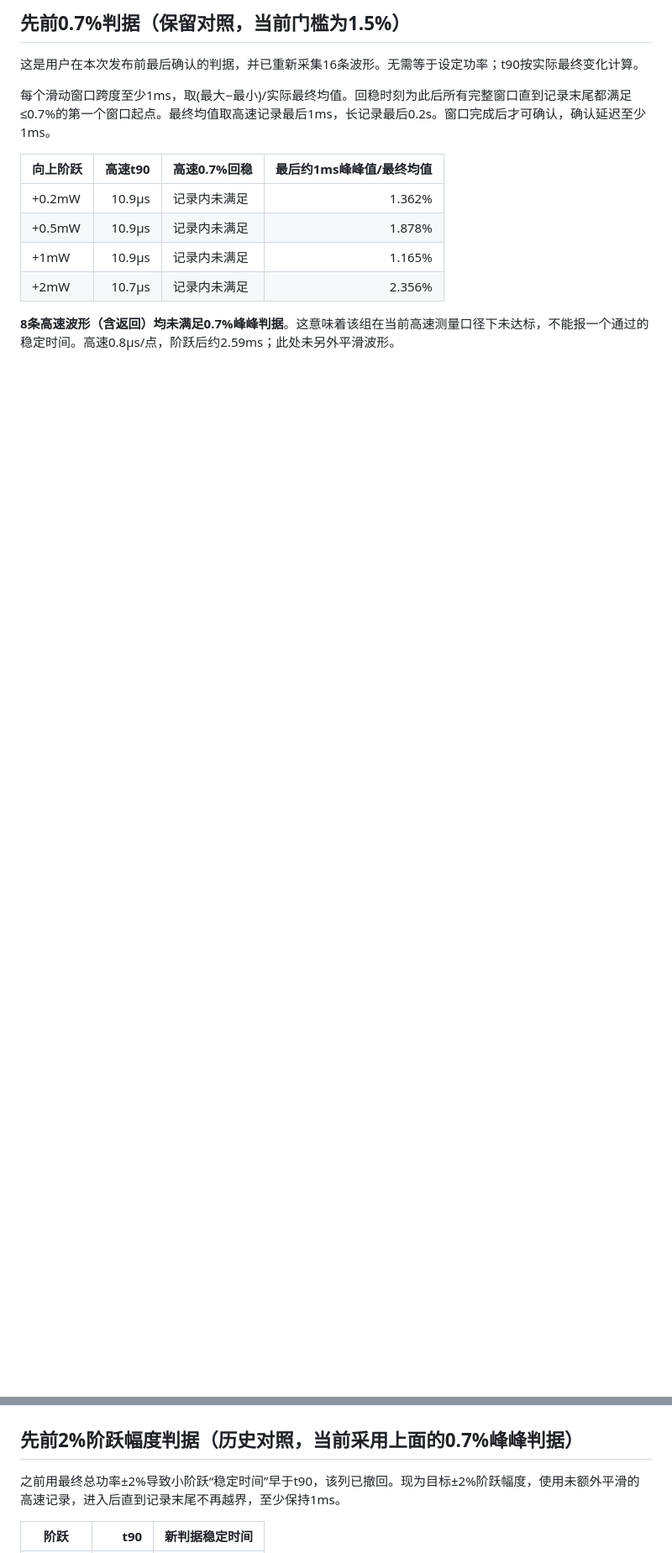
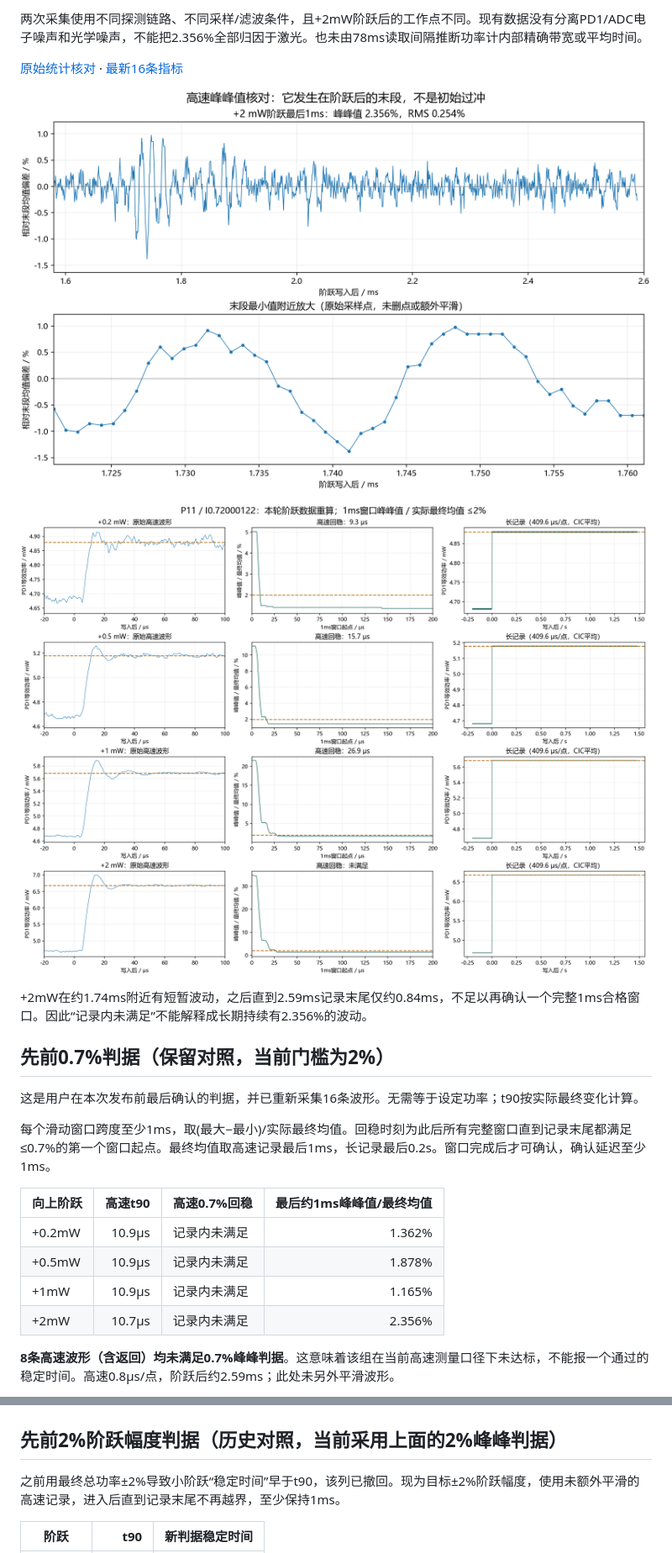
Before and after one commit to soyotoanon/20261022-vco-mapping-verification, a Markdown page: pid_balanced_20261103/README.md, 2 parts joined by grey strips. Shown at 84% size. Rendered like a GitHub page; pictures changed too: pid_balanced_20261103/results/steps_stability07/阶跃响应_峰峰值20.png (added), pid_balanced_20261103/results/steps_stability07/高速末段波动核对.png (added); blank space fills up the shorter version.

Commit message:
Use 2 percent peak-to-peak criterion and explain meter versus fast trace statistics

```diff
--- a/pid_balanced_20261103/README.md
+++ b/pid_balanced_20261103/README.md
@@ -56,5 +56,15 @@
 
-## 先前0.7%判据（保留对照，当前门槛为1.5%）
+两次采集使用不同探测链路、不同采样/滤波条件，且+2mW阶跃后的工作点不同。现有数据没有分离PD1/ADC电子噪声和光学噪声，不能把2.356%全部归因于激光。也未由78ms读取间隔推断功率计内部精确带宽或平均时间。
+
+[原始统计核对](results/steps_stability07/meter_fast_comparison.json) · [最新16条指标](results/steps_stability07/metrics20.json)
+
+![末段高速波动](results/steps_stability07/高速末段波动核对.png)
+
+![2%窗口判据阶跃结果](results/steps_stability07/阶跃响应_峰峰值20.png)
+
++2mW在约1.74ms附近有短暂波动，之后直到2.59ms记录末尾仅约0.84ms，不足以再确认一个完整1ms合格窗口。因此“记录内未满足”不能解释成长期持续有2.356%的波动。
+
+## 先前0.7%判据（保留对照，当前门槛为2%）
 
 这是用户在本次发布前最后确认的判据，并已重新采集16条波形。无需等于设定功率；t90按实际最终变化计算。
 
@@ -77,7 +87,7 @@
 
 ![新判据阶跃实测](results/steps_stability07/阶跃响应_峰峰值07.png)
 
-## 先前2%阶跃幅度判据（历史对照，当前采用上面的0.7%峰峰判据）
+## 先前2%阶跃幅度判据（历史对照，当前采用上面的2%峰峰判据）
 
 之前用最终总功率±2%导致小阶跃“稳定时间”早于t90，该列已撤回。现为目标±2%阶跃幅度，使用未额外平滑的高速记录，进入后直到记录末尾不再越界，至少保持1ms。
 
```
Also changed, not shown: other parts of pid_balanced_20261103/README.md (+16 -16 lines), 6 other files.
